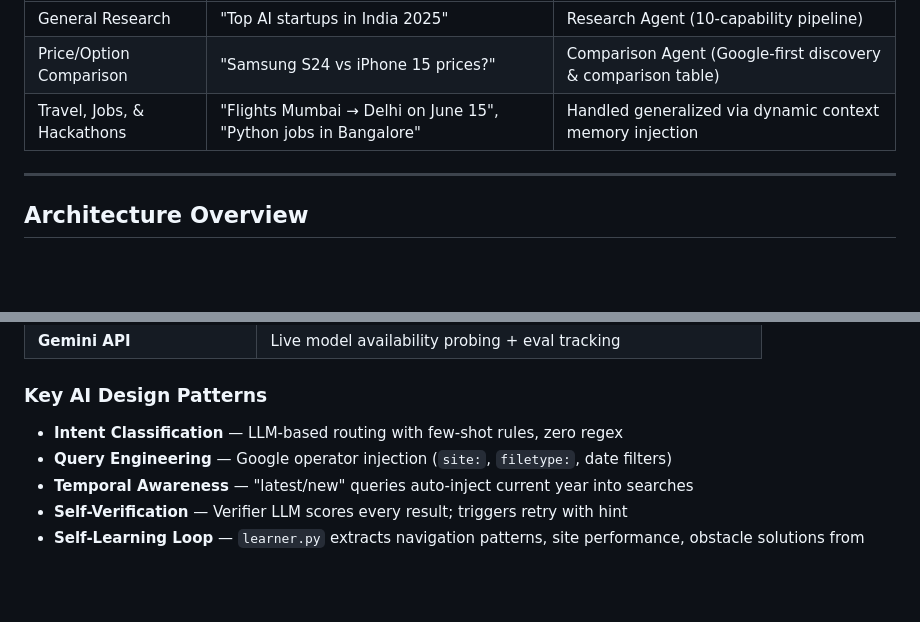
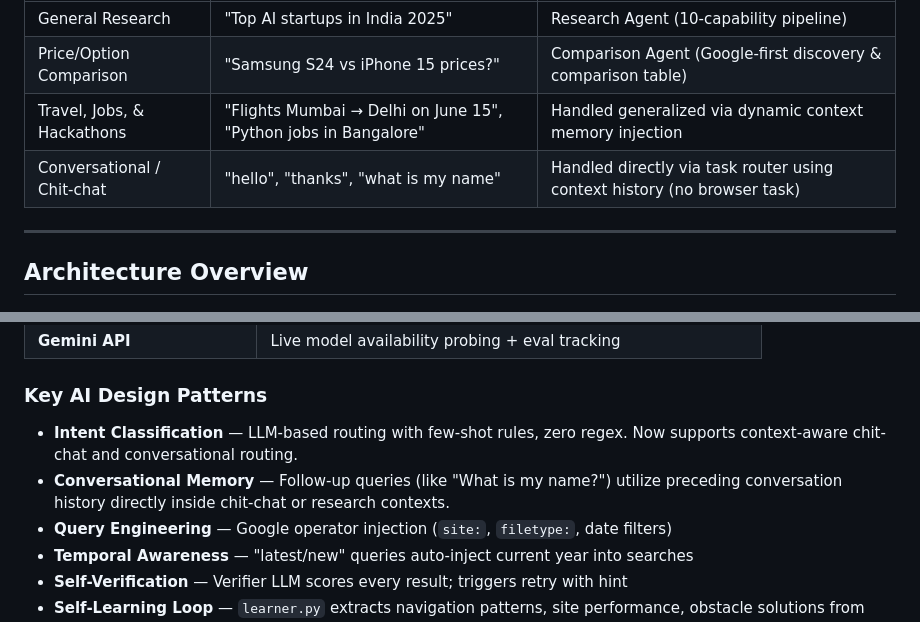
Before and after one commit to maulik-dot/Microsoft_BuildAI_26, a Markdown page: README.md, 2 parts joined by grey strips. GitHub-like rendering; blank space fills up the shorter version.

Commit message:
Update README.md with conversational chit-chat memory capability details

```diff
--- a/README.md
+++ b/README.md
@@ -27,6 +27,7 @@ Vayu is a **FastAPI + browser-use + Gemini** system. An LLM-based intent router
 | General Research | "Top AI startups in India 2025" | Research Agent (10-capability pipeline) |
 | Price/Option Comparison | "Samsung S24 vs iPhone 15 prices?" | Comparison Agent (Google-first discovery & comparison table) |
 | Travel, Jobs, & Hackathons | "Flights Mumbai → Delhi on June 15", "Python jobs in Bangalore" | Handled generalized via dynamic context memory injection |
+| Conversational / Chit-chat | "hello", "thanks", "what is my name" | Handled directly via task router using context history (no browser task) |
 
 ---
 
@@ -84,7 +85,8 @@ Research Agent (10-capability pipeline)    Comparison Agent
 
 ### Key AI Design Patterns
 
-- **Intent Classification** — LLM-based routing with few-shot rules, zero regex
+- **Intent Classification** — LLM-based routing with few-shot rules, zero regex. Now supports context-aware chit-chat and conversational routing.
+- **Conversational Memory** — Follow-up queries (like "What is my name?") utilize preceding conversation history directly inside chit-chat or research contexts.
 - **Query Engineering** — Google operator injection (`site:`, `filetype:`, date filters)
 - **Temporal Awareness** — "latest/new" queries auto-inject current year into searches
 - **Self-Verification** — Verifier LLM scores every result; triggers retry with hint
```
